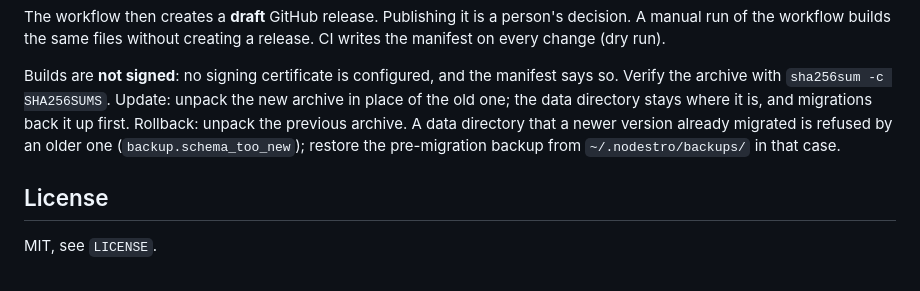
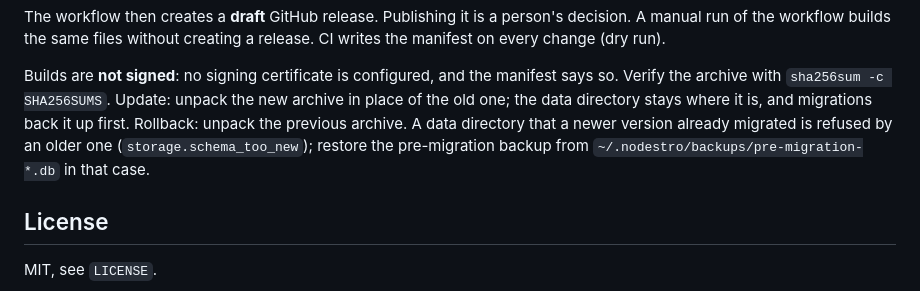
Before and after one commit to peterkarlhuber/nodestro-desktop, a Markdown page: README.md, the part around the change. Drawn GitHub-style.

Commit message:
README: name the right refusal code and backup file
Co-Authored-By: Claude Opus 5.5 <noreply@anthropic.com>
Claude-Session: https://claude.ai/code/session_011tY7TA7tMMeZPQ8jMWb5F8

```diff
--- a/README.md
+++ b/README.md
@@ -68,8 +68,8 @@ workflow builds the same files without creating a release. CI writes the manifes
 Builds are **not signed**: no signing certificate is configured, and the manifest says so. Verify the archive with
 `sha256sum -c SHA256SUMS`. Update: unpack the new archive in place of the old one; the data directory stays where it
 is, and migrations back it up first. Rollback: unpack the previous archive. A data directory that a newer version
-already migrated is refused by an older one (`backup.schema_too_new`); restore the pre-migration backup from
-`~/.nodestro/backups/` in that case.
+already migrated is refused by an older one (`storage.schema_too_new`); restore the pre-migration backup from
+`~/.nodestro/backups/pre-migration-*.db` in that case.
 
 ## License
 
```
